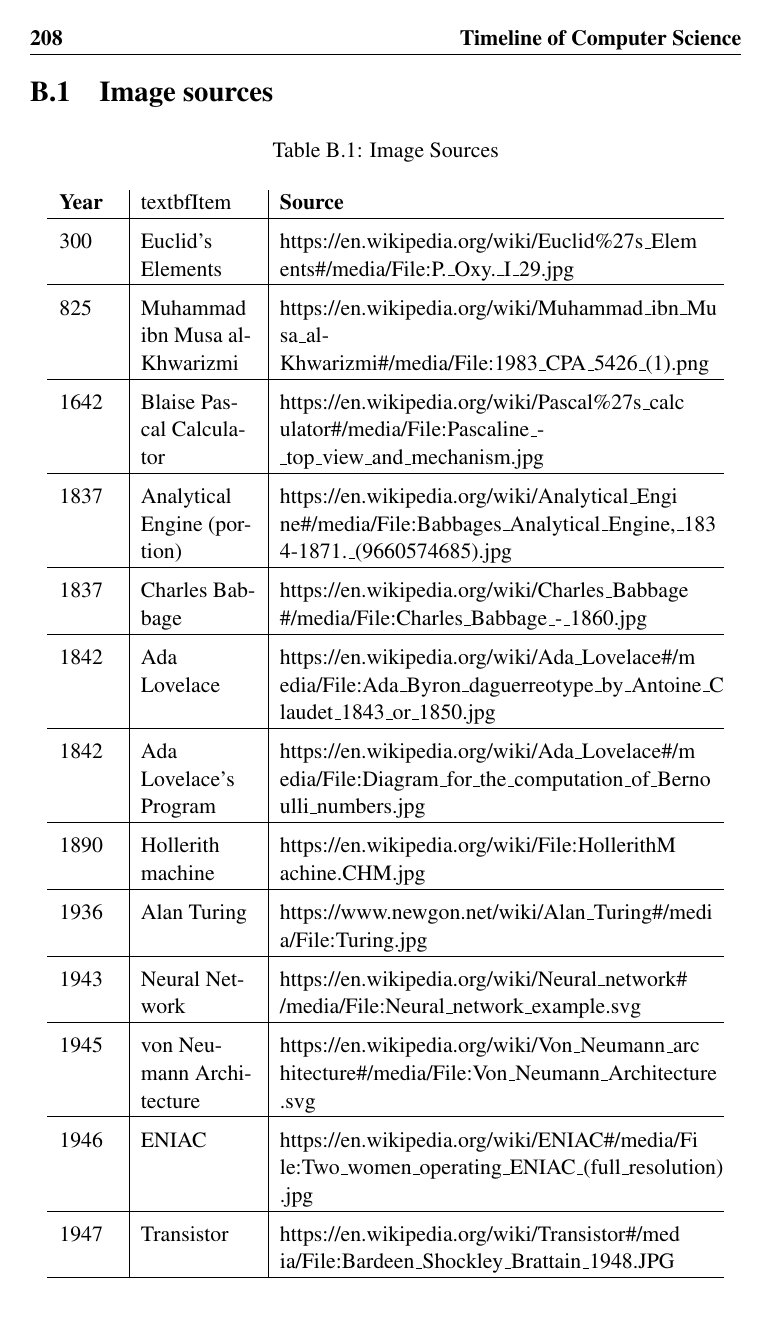
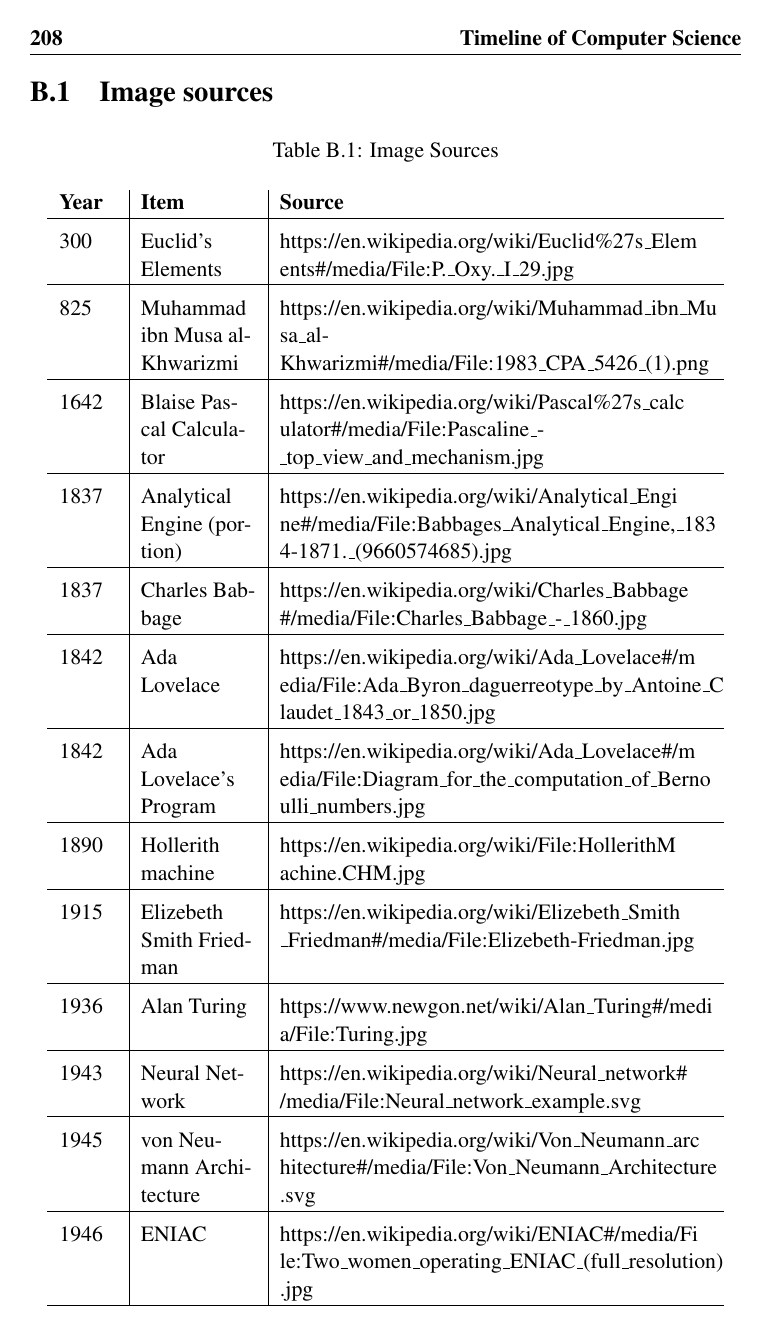
Before and after one commit to DaveRead/python-intro-book, a LaTeX thesis (book.tex, which reads AE-cstimeline.tex): page 224 of 236. Compiled offline with pdfLaTeX.

Commit message:
Added Elizebeth Smith Friedman to the timeline

```diff
--- a/AE-cstimeline.tex
+++ b/AE-cstimeline.tex
@@ -43,10 +43,10 @@
 
 \begin{longtable}[H]{p{.4in}|p{.8in}|p{3in}}
 	\caption{Image Sources}\\
-	\textbf{Year} & textbf{Item} & \textbf{Source}\\
+	\textbf{Year} & \textbf{Item} & \textbf{Source}\\
 	\hline
 	\endfirsthead
-	\textbf{Year} & textbf{Item} & \textbf{Source}\\
+	\textbf{Year} & \textbf{Item} & \textbf{Source}\\
 	\endhead
 	\Tstrut 300 & Euclid's Elements & https://en.wikipedia.org/wiki/Euclid\%27s\_Elem\newline ents\#/media/File:P.\_Oxy.\_I\_29.jpg\\
 	\hline
@@ -63,6 +63,8 @@
 	\Tstrut 1842 & Ada Lovelace's Program & https://en.wikipedia.org/wiki/Ada\_Lovelace\#/m\newline edia/File:Diagram\_for\_the\_computation\_of\_Berno\newline ulli\_numbers.jpg\\
 	\hline
 	\Tstrut 1890 & Hollerith machine & https://en.wikipedia.org/wiki/File:HollerithM\newline achine.CHM.jpg\\
+	\hline
+	\Tstrut 1915 & Elizebeth Smith Friedman & https://en.wikipedia.org/wiki/Elizebeth\_Smith\newline \_Friedman\#/media/File:Elizebeth-Friedman.jpg\\
 	\hline
 	\Tstrut 1936 & Alan Turing & https://www.newgon.net/wiki/Alan\_Turing\#/medi\newline a/File:Turing.jpg\\
 	\hline
```
Also changed, not shown: cs-timeline/TimelineOfComputerScience.imagesources.txt (+2 -1 lines), cs-timeline/imagesourcetable.tex (+2 -0 lines), cs-timeline/CSHistoryTimeline-Part1.jpg, cs-timeline/CSHistoryTimeline-Part1b.jpg.
